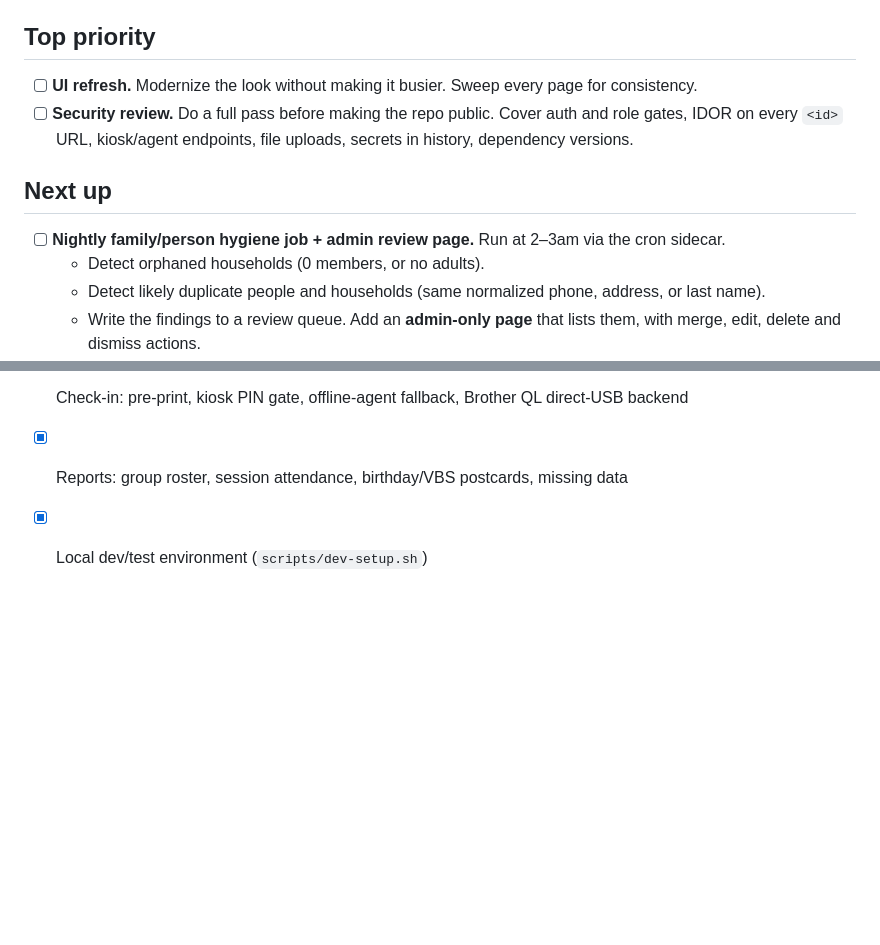
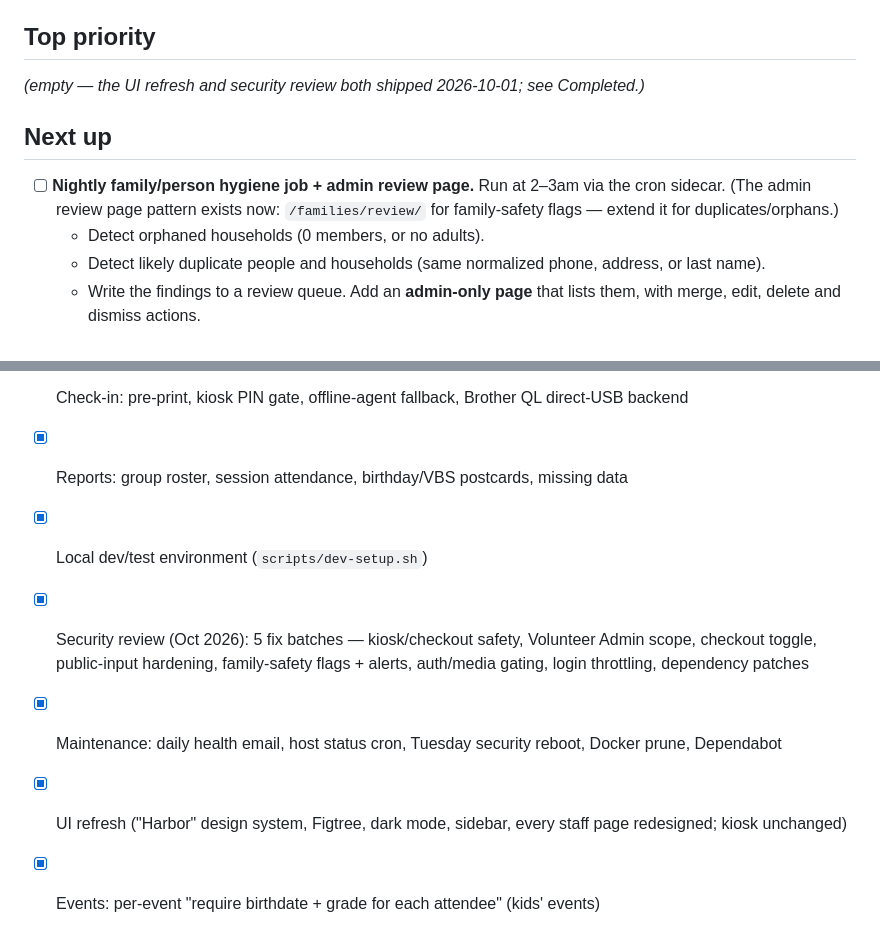
Before and after one commit to TheLVSQ/AnchorPoint, a Markdown page: TODO.md, 2 parts joined by grey strips. Drawn GitHub-style; blank space fills up the shorter version.

Commit message:
docs(todo): mark security review + UI refresh done (#106)
Co-authored-by: Claude Opus 5.5 <noreply@anthropic.com>

```diff
--- a/TODO.md
+++ b/TODO.md
@@ -4,12 +4,11 @@ The one backlog for the project. `CLAUDE.md` is reference only; open work goes h
 
 ## Top priority
 
-- [ ] **UI refresh.** Modernize the look without making it busier. Sweep every page for consistency.
-- [ ] **Security review.** Do a full pass before making the repo public. Cover auth and role gates, IDOR on every `<id>` URL, kiosk/agent endpoints, file uploads, secrets in history, dependency versions.
+_(empty — the UI refresh and security review both shipped 2026-10-01; see Completed.)_
 
 ## Next up
 
-- [ ] **Nightly family/person hygiene job + admin review page.** Run at 2–3am via the cron sidecar.
+- [ ] **Nightly family/person hygiene job + admin review page.** Run at 2–3am via the cron sidecar. (The admin review page pattern exists now: `/families/review/` for family-safety flags — extend it for duplicates/orphans.)
   - Detect orphaned households (0 members, or no adults).
   - Detect likely duplicate people and households (same normalized phone, address, or last name).
   - Write the findings to a review queue. Add an **admin-only page** that lists them, with merge, edit, delete and dismiss actions.
@@ -63,3 +62,7 @@ The one backlog for the project. `CLAUDE.md` is reference only; open work goes h
 - [x] Check-in: pre-print, kiosk PIN gate, offline-agent fallback, Brother QL direct-USB backend
 - [x] Reports: group roster, session attendance, birthday/VBS postcards, missing data
 - [x] Local dev/test environment (`scripts/dev-setup.sh`)
+- [x] Security review (Oct 2026): 5 fix batches — kiosk/checkout safety, Volunteer Admin scope, checkout toggle, public-input hardening, family-safety flags + alerts, auth/media gating, login throttling, dependency patches
+- [x] Maintenance: daily health email, host status cron, Tuesday security reboot, Docker prune, Dependabot
+- [x] UI refresh ("Harbor" design system, Figtree, dark mode, sidebar, every staff page redesigned; kiosk unchanged)
+- [x] Events: per-event "require birthdate + grade for each attendee" (kids' events)
```
